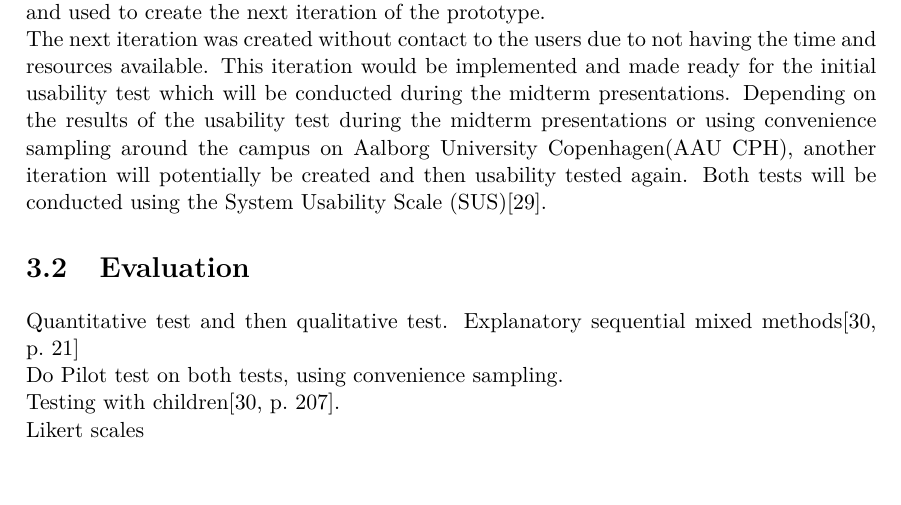
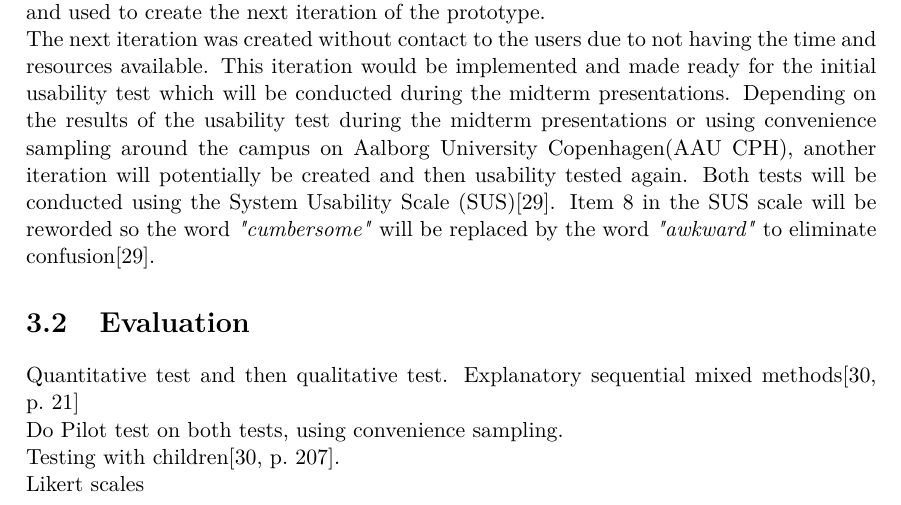
Before and after one commit to totalfreak/medialogyp4, a LaTeX thesis (Main.tex, which reads include/Methods.tex): part of page 27 of 37, cut so that both start at the same text. Compiled offline with pdfLaTeX.

Commit message:
Added some sentences

```diff
--- a/include/Methods.tex
+++ b/include/Methods.tex
@@ -6,7 +6,7 @@ We will create some design proposals based on the aforementioned feedback, and a
 
 \subsection{Usability}
 The first usability test was conducted during the workshop with the children at Skt. Annæ school in the form of an early paper prototype. The feedback provided was brought back, and used to create the next iteration of the prototype. \\
-The next iteration was created without contact to the users due to not having the time and resources available. This iteration would be implemented and made ready for the initial usability test which will be conducted during the midterm presentations. Depending on the results of the usability test during the midterm presentations or using convenience sampling around the campus on Aalborg University Copenhagen(AAU CPH), another iteration will potentially be created and then usability tested again. Both tests will be conducted using the System Usability Scale (SUS)\cite{susScale}.
+The next iteration was created without contact to the users due to not having the time and resources available. This iteration would be implemented and made ready for the initial usability test which will be conducted during the midterm presentations. Depending on the results of the usability test during the midterm presentations or using convenience sampling around the campus on Aalborg University Copenhagen(AAU CPH), another iteration will potentially be created and then usability tested again. Both tests will be conducted using the System Usability Scale (SUS)\cite{susScale}. Item 8 in the SUS scale will be reworded so the word \textit{"cumbersome"} will be replaced by the word \textit{"awkward"} to eliminate confusion\cite{susScale}.
 
 \section{Evaluation}
 Quantitative test and then qualitative test.
```
